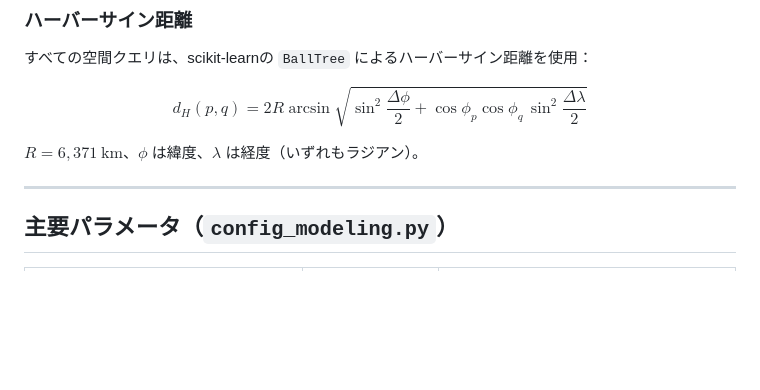
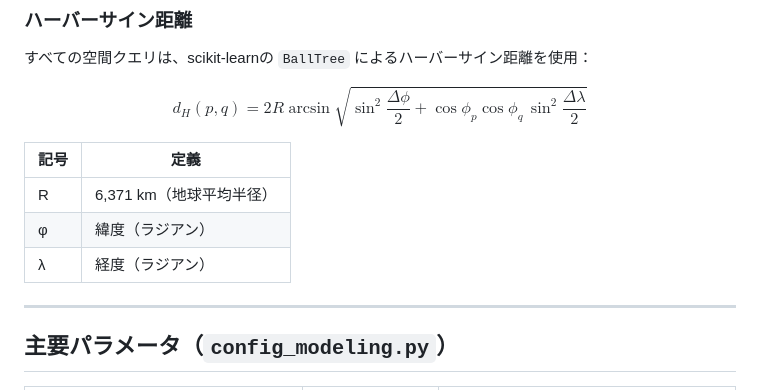
Before and after one commit to wf0601/QSR_new_site_selection, a Markdown page: README.md, the part around the change. Rendered like a GitHub page; blank space fills up the shorter version.

```diff
--- a/README.md
+++ b/README.md
@@ -170,7 +170,11 @@ $|S| = 50$ になるまで繰り返す。これにより、いかなる2候補
 
 $$d_H(p, q) = 2R \arcsin\!\sqrt{\sin^2\!\frac{\Delta\phi}{2} + \cos\phi_p\cos\phi_q\,\sin^2\!\frac{\Delta\lambda}{2}}$$
 
-$R = 6{,}371\ \text{km}$、$\phi$ は緯度、$\lambda$ は経度（いずれもラジアン）。
+| 記号 | 定義 |
+|---|---|
+| R | 6,371 km（地球平均半径） |
+| φ | 緯度（ラジアン） |
+| λ | 経度（ラジアン） |
 
 ---
 
```
Also changed, not shown: README_EN.md (+5 -1 lines).
